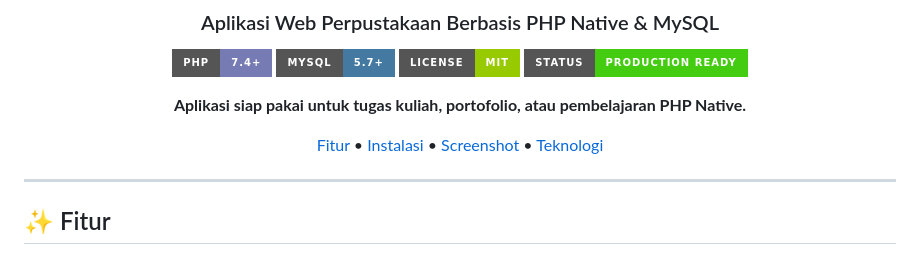
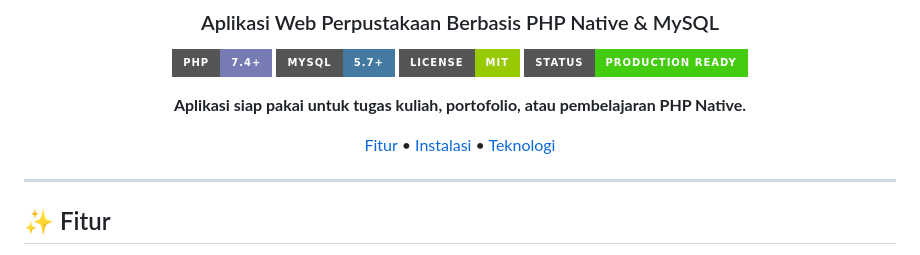
Before and after one commit to risnandi-commits/Sistem-Perpustakaan-php, a Markdown page: README.md, the part around the change. Drawn GitHub-style; badges without logos.

Commit message:
Update README links and remove screenshot section

```diff
--- a/README.md
+++ b/README.md
@@ -11,7 +11,7 @@
 
 **Aplikasi siap pakai untuk tugas kuliah, portofolio, atau pembelajaran PHP Native.**
 
-[Fitur](#-fitur) • [Instalasi](#-instalasi) • [Screenshot](#-screenshot) • [Teknologi](#-teknologi)
+[Fitur](#-fitur) • [Instalasi](#-instalasi) • [Teknologi](#-teknologi)
 
 </div>
 
```
